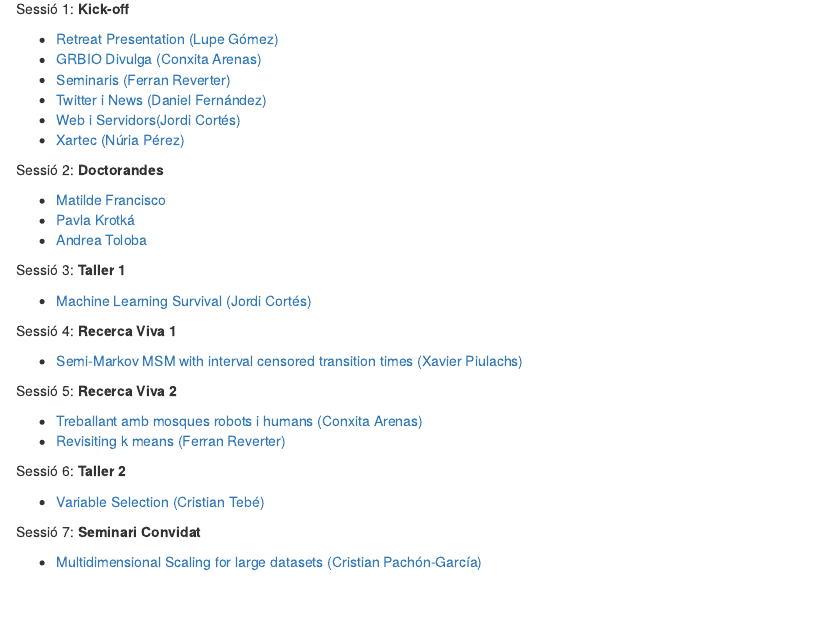
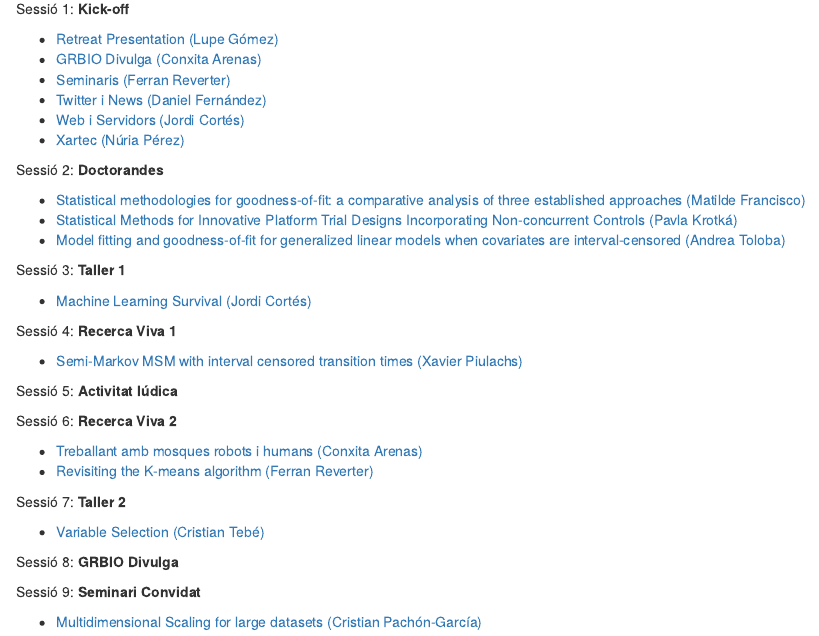
Before and after one commit to GRBio/RETREAT2024, an R Markdown document (index.Rmd): the page in a window 1100 px wide, from 520 px down. Rendered offline with R 4.5, knitr and Pandoc, with nearby package versions; drawn as R Markdown's standard HTML page in place of the format the file asks for.

Commit message:
updating

```diff
--- a/index.Rmd
+++ b/index.Rmd
@@ -34,14 +34,14 @@ Sessió 1: **Kick-off**
 -   [GRBIO Divulga (Conxita Arenas)](01_Kick_off/GRBIO_Divulga_Conxita_Arenas.pdf)
 -   [Seminaris (Ferran Reverter)](01_Kick_off/Seminaris_Ferran_Reverter.pdf)
 -   [Twitter i News (Daniel Fernández)](01_Kick_off/TwittterNews24_Dani_Fernandez.pdf)
--   [Web i Servidors(Jordi Cortés)](01_Kick_off/Web_servidors_Jordi_Cortes.pdf)
+-   [Web i Servidors (Jordi Cortés)](01_Kick_off/Web_servidors_Jordi_Cortes.pdf)
 -   [Xartec (Núria Pérez)](01_Kick_off/Xartec_NPerez.pdf)
 
 Sessió 2: **Doctorandes**
 
--   [Matilde Francisco](02_Doctorandes/Statistical_methodologies_gof_MatildeF.pdf)
--   [Pavla Krotká](02_Doctorandes/StatisticalMethodsForPlatformTrialsWithNCC_Pavla_Krotka.pdf)
--   [Andrea Toloba](02_Doctorandes/Interval_censored_covariates_Andrea_toloba.pdf)
+-   [Statistical methodologies for goodness-of-fit: a comparative analysis of three established approaches (Matilde Francisco)](02_Doctorandes/Statistical_methodologies_gof_MatildeF.pdf)
+-   [Statistical Methods for Innovative Platform Trial Designs Incorporating Non-concurrent Controls (Pavla Krotká)](02_Doctorandes/StatisticalMethodsForPlatformTrialsWithNCC_Pavla_Krotka.pdf)
+-   [Model fitting and goodness-of-fit for generalized linear models when covariates are interval-censored (Andrea Toloba)](02_Doctorandes/Interval_censored_covariates_Andrea_toloba.pdf)
 
 Sessió 3: **Taller 1**
 
@@ -51,16 +51,20 @@ Sessió 4: **Recerca Viva 1**
 
 -   [Semi-Markov MSM with interval censored transition times (Xavier Piulachs)](04_Recerca_Viva/Semi-Markov_MSM_with_interval-censored_transition_times_Xavier_Piulachs.pdf)
 
-Sessió 5: **Recerca Viva 2**
+Sessió 5: **Activitat lúdica**
+
+Sessió 6: **Recerca Viva 2**
 
 -   [Treballant amb mosques robots i humans (Conxita Arenas)](06/Recerca_viva/Treballant%20amb%20mosques_robots_humans_Conxita.pdf)
--   [Revisiting k means (Ferran Reverter)](06/Recerca_viva/revisiting_k_means_Ferran_Reverter.pdf)
+-   [Revisiting the K-means algorithm (Ferran Reverter)](06/Recerca_viva/revisiting_k_means_Ferran_Reverter.pdf)
 
-Sessió 6: **Taller 2**
+Sessió 7: **Taller 2**
 
 -   [Variable Selection (Cristian Tebé)](07_Taller_Variable_Selection/CapsBarrets%20v31.html)
 
-Sessió 7: **Seminari Convidat**
+Sessió 8: **GRBIO Divulga**
+
+Sessió 9: **Seminari Convidat**
 
 -   [Multidimensional Scaling for large datasets (Cristian Pachón-García)](09_seminari_convidat_MDS/MDS_Cristian_Pachon_Garcia.pdf)
 
```
Also changed, not shown: index.html.
